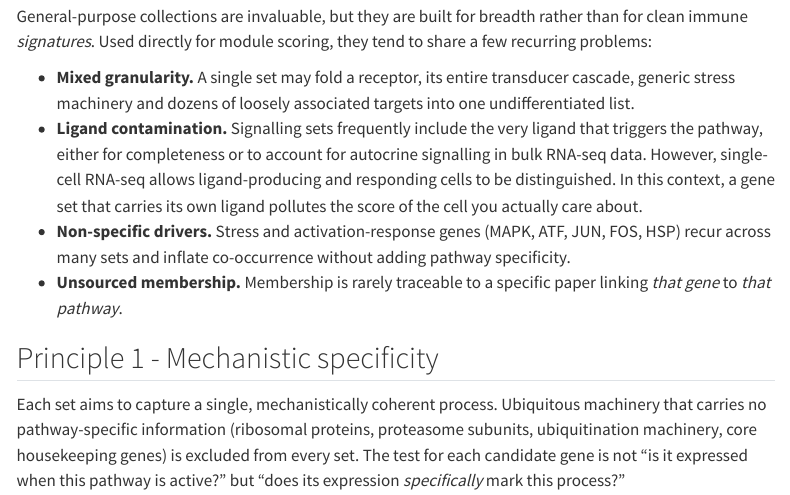
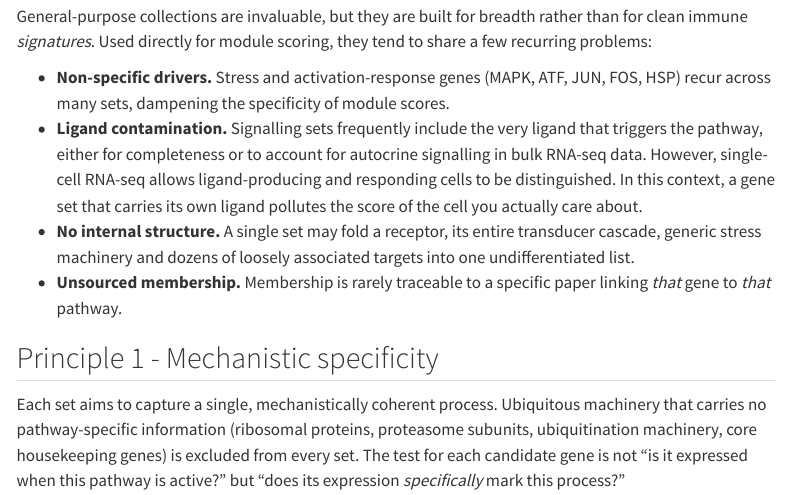
Before and after one commit to akmclz/immprint, a Quarto document (rationale.qmd): the page in a window 1100 px wide, from 190 px down. Rendered offline with R 4.5, knitr and Pandoc in place of Quarto, with nearby package versions; menus at the side of the page are left out.

Commit message:
Edits to rationale

```diff
--- a/rationale.qmd
+++ b/rationale.qmd
@@ -12,20 +12,19 @@ General-purpose collections are invaluable, but they are built for breadth rathe
 for clean immune *signatures*. Used directly for module scoring, they tend to
 share a few recurring problems:
 
-- **Mixed granularity.** A single set may fold a receptor, its entire transducer
-  cascade, generic stress machinery and dozens of loosely associated targets into
-  one undifferentiated list.
+- **Non-specific drivers.** Stress and activation-response genes (MAPK, ATF, JUN,
+  FOS, HSP) recur across many sets, dampening the specificity of module scores.
 - **Ligand contamination.** Signalling sets frequently include the very ligand
   that triggers the pathway, either for completeness or to account for autocrine
   signalling in bulk RNA-seq data. However, single-cell RNA-seq allows
   ligand-producing and responding cells to be distinguished. In this context, a
   gene set that carries its own ligand pollutes the score of the cell you actually
   care about.
-- **Non-specific drivers.** Stress and activation-response genes (MAPK, ATF, JUN,
-  FOS, HSP) recur across many sets and inflate co-occurrence without adding pathway
-  specificity.
+- **No internal structure.** A single set may fold a receptor, its entire transducer
+  cascade, generic stress machinery and dozens of loosely associated targets into
+  one undifferentiated list.
 - **Unsourced membership.** Membership is rarely traceable to a specific paper
-  linking *that gene* to *that pathway*.
+  linking *that* gene to *that* pathway.
 
 ## Principle 1 - Mechanistic specificity
 
```
